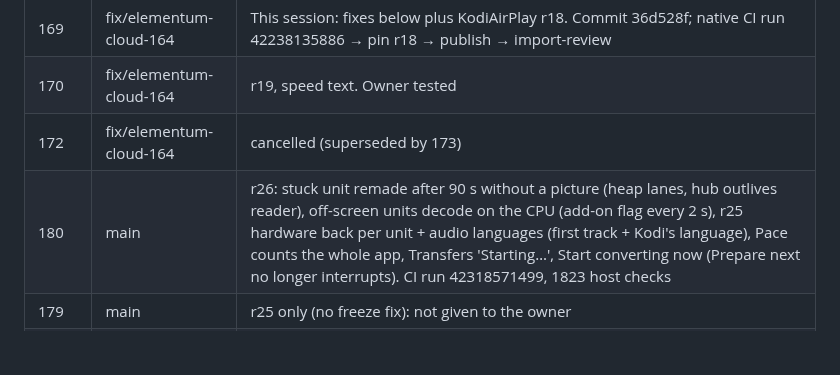
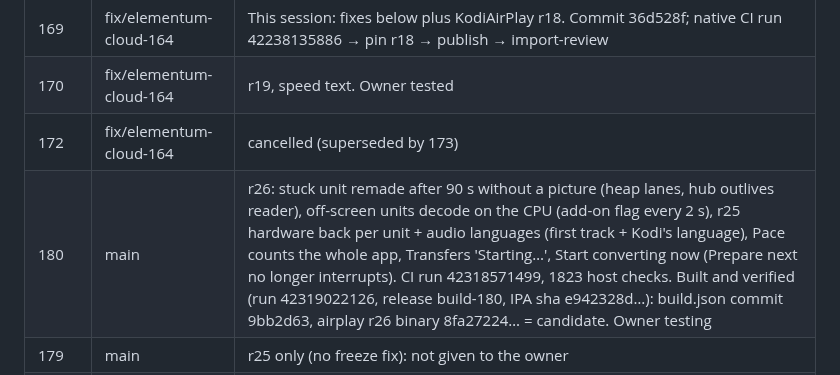
Before and after one commit to onlykappa/Kodi-Ios, a Markdown page: docs/HANDOFF-PROGRESS.md, the part around the change. Rendered like a GitHub page; blank space fills up the shorter version.

Commit message:
Build 180 verified (r26 inside) [skip ci]
Co-Authored-By: Claude Opus 5.5 <noreply@anthropic.com>
Claude-Session: https://claude.ai/code/session_01Tm7Lzkci3SGRtvm1gCBn6X

```diff
--- a/docs/HANDOFF-PROGRESS.md
+++ b/docs/HANDOFF-PROGRESS.md
@@ -14,7 +14,7 @@
 | 169 | fix/elementum-cloud-164 | This session: fixes below plus KodiAirPlay r18. Commit 36d528f; native CI run 42238135886 → pin r18 → publish → import-review |
 | 170 | fix/elementum-cloud-164 | r19, speed text. Owner tested |
 | 172 | fix/elementum-cloud-164 | cancelled (superseded by 173) |
-| 180 | main | r26: stuck unit remade after 90 s without a picture (heap lanes, hub outlives reader), off-screen units decode on the CPU (add-on flag every 2 s), r25 hardware back per unit + audio languages (first track + Kodi's language), Pace counts the whole app, Transfers 'Starting…', Start converting now (Prepare next no longer interrupts). CI run 42318571499, 1823 host checks |
+| 180 | main | r26: stuck unit remade after 90 s without a picture (heap lanes, hub outlives reader), off-screen units decode on the CPU (add-on flag every 2 s), r25 hardware back per unit + audio languages (first track + Kodi's language), Pace counts the whole app, Transfers 'Starting…', Start converting now (Prepare next no longer interrupts). CI run 42318571499, 1823 host checks. Built and verified (run 42319022126, release build-180, IPA sha e942328d…): build.json commit 9bb2d63, airplay r26 binary 8fa27224… = candidate. Owner testing |
 | 179 | main | r25 only (no freeze fix): not given to the owner |
 | 178 | main | Build-177 work (background 32 MB Drive upload, Transfers and movie-sheet redesign, Play / Play on TV). Run 177 failed on a too-tight CI timing test (fixed d6e7f66). Built and verified (run 42312063443, release build-178, IPA sha a6c96e6b…): build.json commit d6e7f66, airplay r24 binary 137c09a3… unchanged, MAIN_CHUNK 32 MB, library_rows.card, play(), smoothed graph inside. Owner testing |
 | 176 | main | r24 (HEVC prio_speed in preparation; hardware-decoded picture in 2 lanes; pinned d6836f73…, CI run 42304845612, 1811 host checks; published) on top of r23 + Drive blocks + playback pauses conversion. Built and verified (run 42305342197, release build-176, IPA sha 124116d8…): build.json commit 55dd44d, airplay r24, AirPlay binary 137c09a3… identical to the candidate. Owner testing: 10 min conversion log wanted |
```
